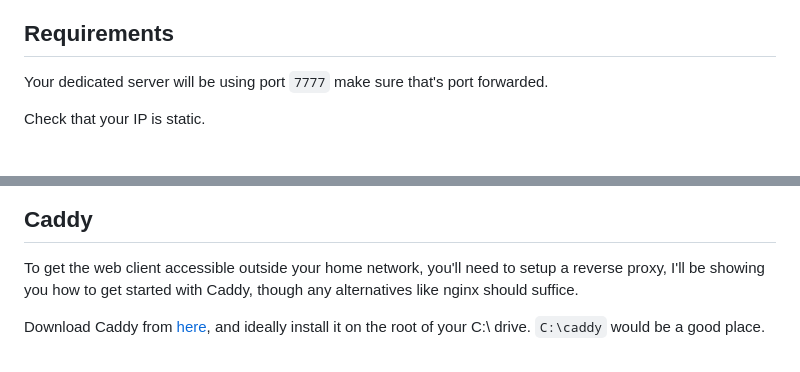
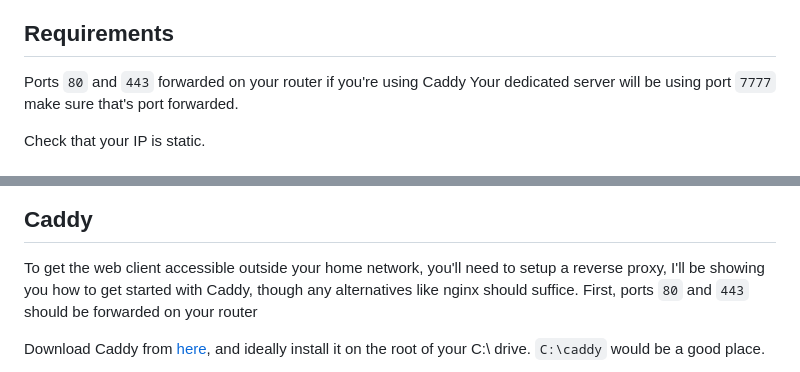
Before and after one commit to Panos-Jr/Depth-Controller, a Markdown page: README.md, 2 parts joined by grey strips. Rendered like a GitHub page.

```diff
--- a/README.md
+++ b/README.md
@@ -6,6 +6,7 @@ The web client features `map rotation` which can be toggled, allowing you to aut
 
 ## Requirements
 
+Ports `80` and `443` forwarded on your router if you're using Caddy
 Your dedicated server will be using port `7777` make sure that's port forwarded.
 
 Check that your IP is static.
@@ -30,6 +31,7 @@ Quick note: If you are planning to do this on a LAN with your friends, you don't
 
 ## Caddy
 To get the web client accessible outside your home network, you'll need to setup a reverse proxy, I'll be showing you how to get started with Caddy, though any alternatives like nginx should suffice.
+First, ports `80` and `443` should be forwarded on your router
 
 Download Caddy from <a href="https://caddyserver.com/">here</a>, and ideally install it on the root of your C:\ drive. `C:\caddy` would be a good place.
 
```
